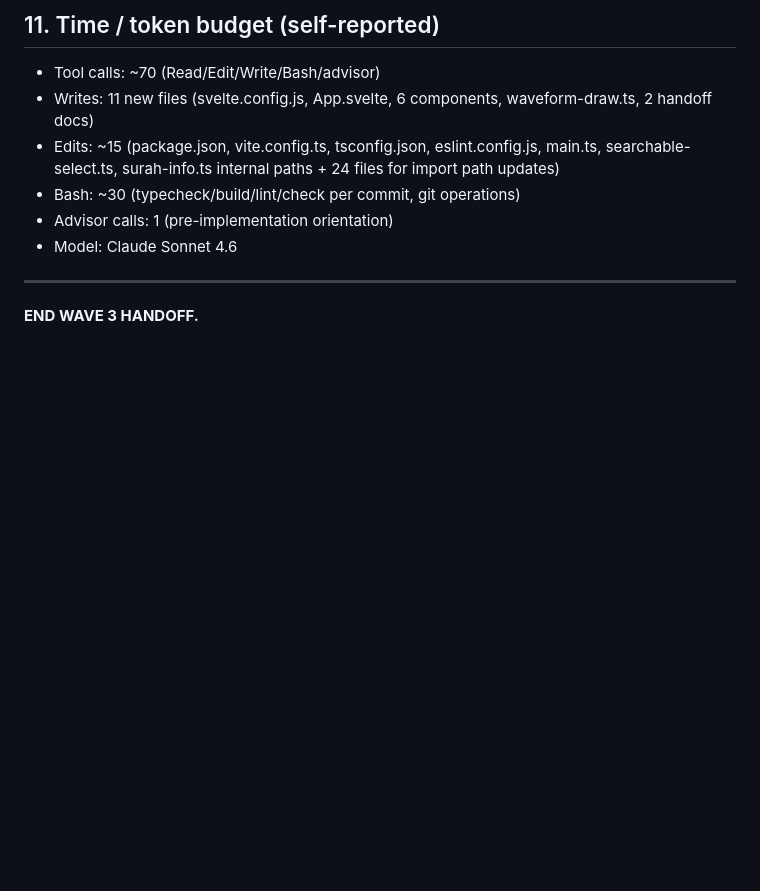
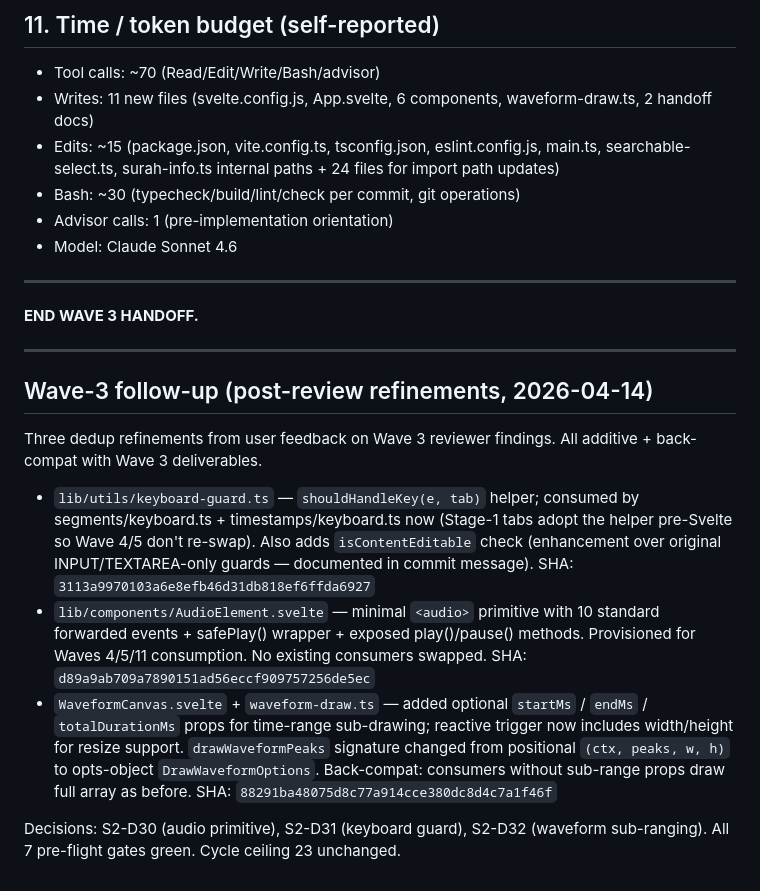
Before and after one commit to Wider-Community/quranic-universal-audio, a Markdown page: .refactor/stage2-wave-3-handoff.md, the part around the change. Rendered like a GitHub page; blank space fills up the shorter version.

Commit message:
docs(inspector): wave 3 follow-up handoff (dedup refinements)
Documents the 3 post-review refinements: keyboard-guard helper (S2-D31),
AudioElement.svelte primitive (S2-D30), WaveformCanvas sub-ranging (S2-D32).
All 7/7 pre-flight gates green; cycle count 23 unchanged.

```diff
--- a/.refactor/stage2-wave-3-handoff.md
+++ b/.refactor/stage2-wave-3-handoff.md
@@ -216,3 +216,30 @@ c62a93f feat(inspector): lib/components/SearchableSelect.svelte (component repla
 ---
 
 **END WAVE 3 HANDOFF.**
+
+---
+
+## Wave-3 follow-up (post-review refinements, 2026-04-14)
+
+Three dedup refinements from user feedback on Wave 3 reviewer findings.
+All additive + back-compat with Wave 3 deliverables.
+
+- `lib/utils/keyboard-guard.ts` — `shouldHandleKey(e, tab)` helper; consumed
+  by segments/keyboard.ts + timestamps/keyboard.ts now (Stage-1 tabs adopt
+  the helper pre-Svelte so Wave 4/5 don't re-swap). Also adds `isContentEditable`
+  check (enhancement over original INPUT/TEXTAREA-only guards — documented in
+  commit message). SHA: `3113a9970103a6e8efb46d31db818ef6ffda6927`
+- `lib/components/AudioElement.svelte` — minimal `<audio>` primitive with
+  10 standard forwarded events + safePlay() wrapper + exposed play()/pause()
+  methods. Provisioned for Waves 4/5/11 consumption. No existing consumers
+  swapped. SHA: `d89a9ab709a7890151ad56eccf909757256de5ec`
+- `WaveformCanvas.svelte` + `waveform-draw.ts` — added optional `startMs` /
+  `endMs` / `totalDurationMs` props for time-range sub-drawing; reactive
+  trigger now includes width/height for resize support. `drawWaveformPeaks`
+  signature changed from positional `(ctx, peaks, w, h)` to opts-object
+  `DrawWaveformOptions`. Back-compat: consumers without sub-range props draw
+  full array as before. SHA: `88291ba48075d8c77a914cce380dc8d4c7a1f46f`
+
+Decisions: S2-D30 (audio primitive), S2-D31 (keyboard guard), S2-D32
+(waveform sub-ranging). All 7 pre-flight gates green. Cycle ceiling 23
+unchanged.
```
Also changed, not shown: .refactor/stage2-orchestration-log.md (+2 -0 lines).
